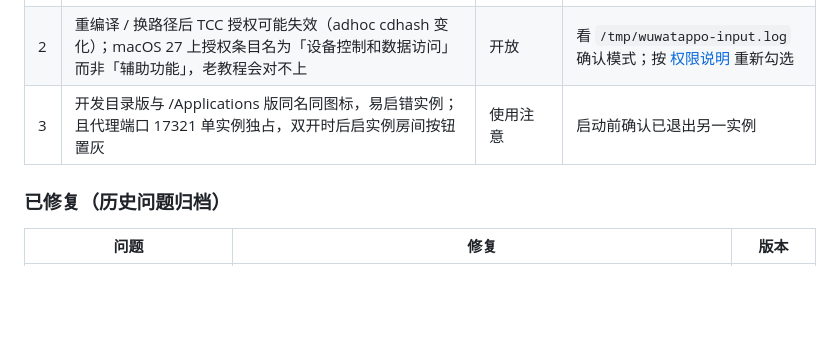
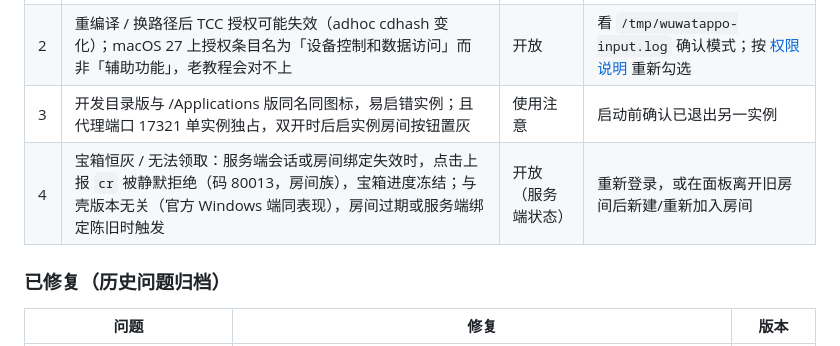
Before and after one commit to EchoAI-01/WuwaTappo-macos, a Markdown page: README.md, the part around the change. GitHub-like rendering; blank space fills up the shorter version.

Commit message:
docs(readme): 已知问题补充——宝箱恒灰为服务端房间绑定失效（cr 静默码 80013），重登录/重入房间可解

```diff
--- a/README.md
+++ b/README.md
@@ -450,6 +450,7 @@ adhoc 签名产物未公证，他人首次打开需 **右键 → 打开**（绕
 | 1 | panel 内「登录」按钮路径偶发不弹登录窗（宝箱 / 联机 / 托盘路径正常） | 开放（低优先级） | 用宝箱 / 联机入口触发登录 |
 | 2 | 重编译 / 换路径后 TCC 授权可能失效（adhoc cdhash 变化）；macOS 27 上授权条目名为「设备控制和数据访问」而非「辅助功能」，老教程会对不上 | 开放 | 看 `/tmp/wuwatappo-input.log` 确认模式；按 [权限说明](#系统权限说明运行必读) 重新勾选 |
 | 3 | 开发目录版与 /Applications 版同名同图标，易启错实例；且代理端口 17321 单实例独占，双开时后启实例房间按钮置灰 | 使用注意 | 启动前确认已退出另一实例 |
+| 4 | 宝箱恒灰 / 无法领取：服务端会话或房间绑定失效时，点击上报 `cr` 被静默拒绝（码 80013，房间族），宝箱进度冻结；与壳版本无关（官方 Windows 端同表现），房间过期或服务端绑定陈旧时触发 | 开放（服务端状态） | 重新登录，或在面板离开旧房间后新建/重新加入房间 |
 
 ### 已修复（历史问题归档）
 
```
